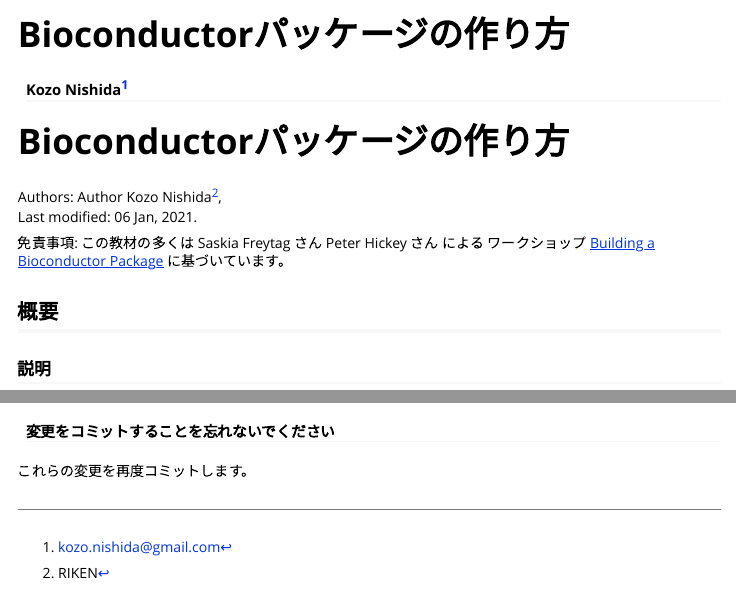
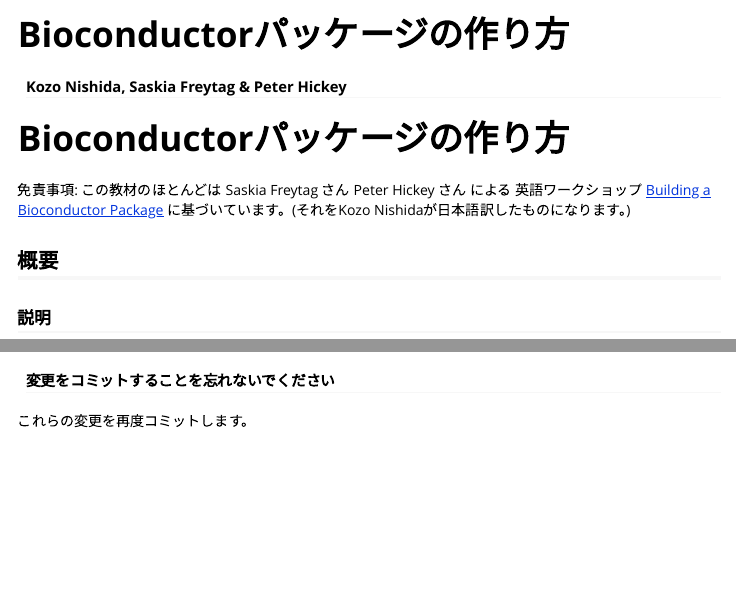
Before and after one commit to kozo2/createbiocpackage, an R Markdown document (vignettes/workshop.Rmd): the page in a window 1100 px wide, from its top, and a second part further down, joined at a grey line. Rendered offline with R 4.5, knitr and Pandoc, with nearby package versions; some code elsewhere in the file could not run offline.

Commit message:
著者リストと免責事項を更新

```diff
--- a/vignettes/workshop.Rmd
+++ b/vignettes/workshop.Rmd
@@ -1,6 +1,6 @@
 ---
 title: "Bioconductorパッケージの作り方"
-author: Kozo Nishida^[kozo.nishida@gmail.com]
+author: "Kozo Nishida, Saskia Freytag & Peter Hickey"
 output: rmarkdown::html_vignette
 vignette: >
   %\VignetteIndexEntry{An Example Workshop}
@@ -21,15 +21,10 @@
 
 # Bioconductorパッケージの作り方
 
-Authors:
-    Author Kozo Nishida^[RIKEN],
-    <br/>
-Last modified: 06 Jan, 2021.
-
-免責事項: この教材の多くは Saskia Freytag さん Peter Hickey さん による
-ワークショップ
+免責事項: この教材のほとんどは Saskia Freytag さん Peter Hickey さん による
+英語ワークショップ
 [Building a Bioconductor Package](https://saskiafreytag.github.io/making_bioconductor_pkg/articles/workshop.html)
-に基づいています。
+に基づいています。(それをKozo Nishidaが日本語訳したものになります。)
 
 ## 概要
 
```
